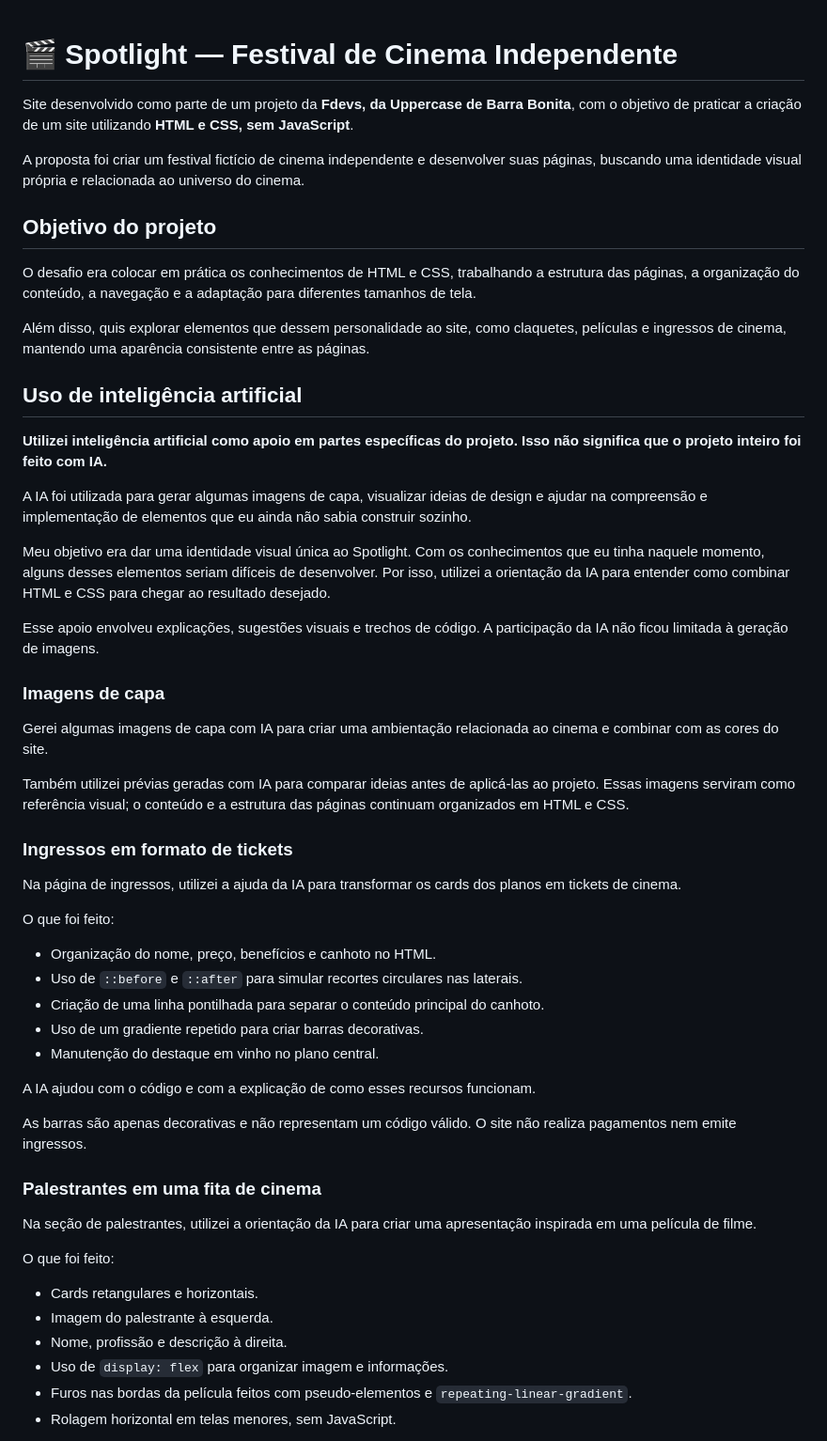
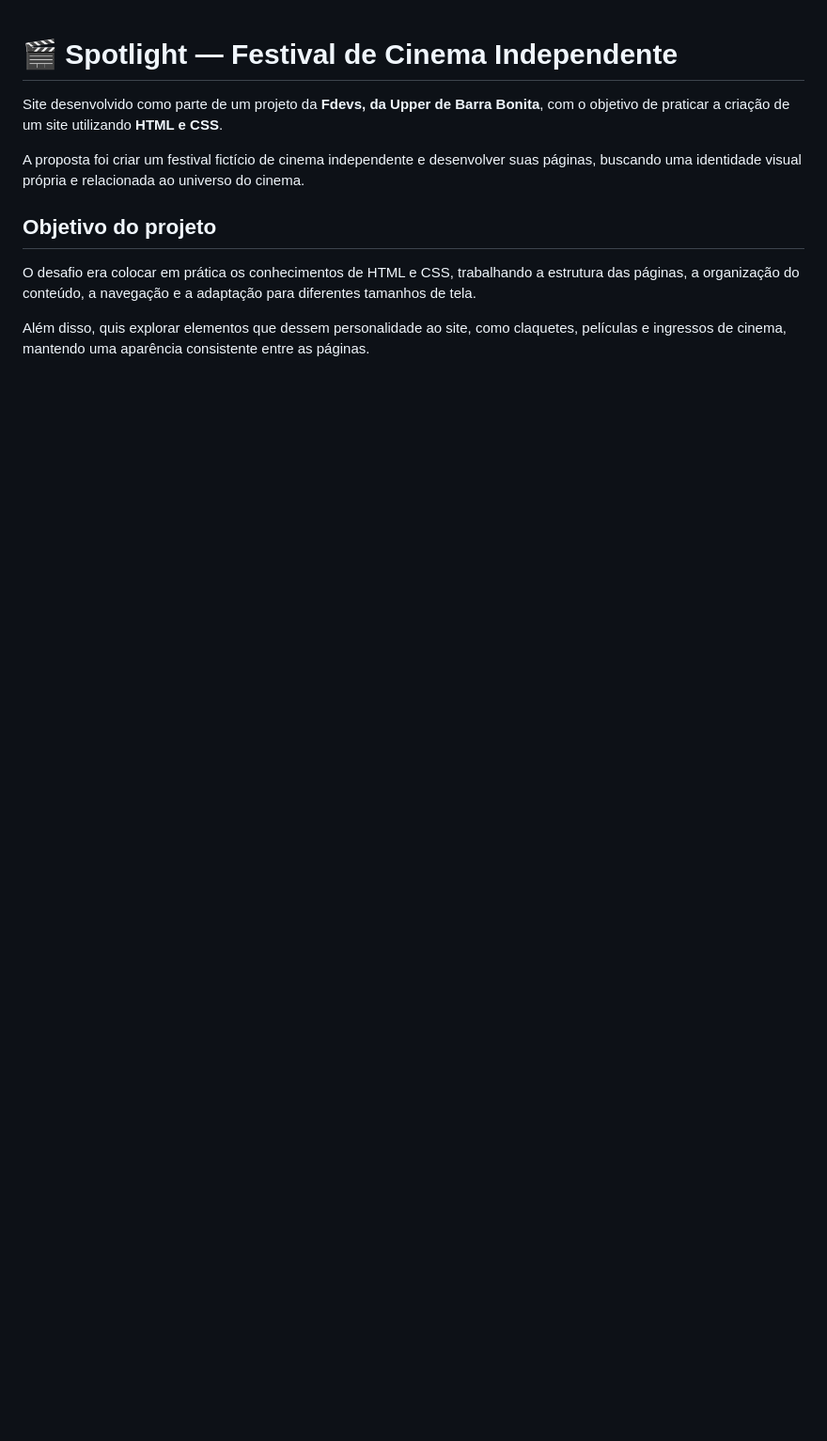
Before and after one commit to amandafrolini6/Spotlight-Festival, a Markdown page: README.md, the part around one of its changes. Shown at 94% size. Drawn GitHub-style; blank space fills up the shorter version.

Commit message:
Update README to remove AI usage section
Removed references to AI assistance in project details.

```diff
--- a/README.md
+++ b/README.md
@@ -1,6 +1,6 @@
 # 🎬 Spotlight — Festival de Cinema Independente
 
-Site desenvolvido como parte de um projeto da **Fdevs, da Uppercase de Barra Bonita**, com o objetivo de praticar a criação de um site utilizando **HTML e CSS, sem JavaScript**.
+Site desenvolvido como parte de um projeto da **Fdevs, da Upper de Barra Bonita**, com o objetivo de praticar a criação de um site utilizando **HTML e CSS**.
 
 A proposta foi criar um festival fictício de cinema independente e desenvolver suas páginas, buscando uma identidade visual própria e relacionada ao universo do cinema.
 
@@ -9,49 +9,3 @@ A proposta foi criar um festival fictício de cinema independente e desenvolver
 O desafio era colocar em prática os conhecimentos de HTML e CSS, trabalhando a estrutura das páginas, a organização do conteúdo, a navegação e a adaptação para diferentes tamanhos de tela.
 
 Além disso, quis explorar elementos que dessem personalidade ao site, como claquetes, películas e ingressos de cinema, mantendo uma aparência consistente entre as páginas.
-
-## Uso de inteligência artificial
-
-**Utilizei inteligência artificial como apoio em partes específicas do projeto. Isso não significa que o projeto inteiro foi feito com IA.**
-
-A IA foi utilizada para gerar algumas imagens de capa, visualizar ideias de design e ajudar na compreensão e implementação de elementos que eu ainda não sabia construir sozinho.
-
-Meu objetivo era dar uma identidade visual única ao Spotlight. Com os conhecimentos que eu tinha naquele momento, alguns desses elementos seriam difíceis de desenvolver. Por isso, utilizei a orientação da IA para entender como combinar HTML e CSS para chegar ao resultado desejado.
-
-Esse apoio envolveu explicações, sugestões visuais e trechos de código. A participação da IA não ficou limitada à geração de imagens.
-
-### Imagens de capa
-
-Gerei algumas imagens de capa com IA para criar uma ambientação relacionada ao cinema e combinar com as cores do site.
-
-Também utilizei prévias geradas com IA para comparar ideias antes de aplicá-las ao projeto. Essas imagens serviram como referência visual; o conteúdo e a estrutura das páginas continuam organizados em HTML e CSS.
-
-### Ingressos em formato de tickets
-
-Na página de ingressos, utilizei a ajuda da IA para transformar os cards dos planos em tickets de cinema.
-
-O que foi feito:
-
-- Organização do nome, preço, benefícios e canhoto no HTML.
-- Uso de `::before` e `::after` para simular recortes circulares nas laterais.
-- Criação de uma linha pontilhada para separar o conteúdo principal do canhoto.
-- Uso de um gradiente repetido para criar barras decorativas.
-- Manutenção do destaque em vinho no plano central.
-
-A IA ajudou com o código e com a explicação de como esses recursos funcionam.
-
-As barras são apenas decorativas e não representam um código válido. O site não realiza pagamentos nem emite ingressos.
-
-### Palestrantes em uma fita de cinema
-
-Na seção de palestrantes, utilizei a orientação da IA para criar uma apresentação inspirada em uma película de filme.
-
-O que foi feito:
-
-- Cards retangulares e horizontais.
-- Imagem do palestrante à esquerda.
-- Nome, profissão e descrição à direita.
-- Uso de `display: flex` para organizar imagem e informações.
-- Furos nas bordas da película feitos com pseudo-elementos e `repeating-linear-gradient`.
-- Rolagem horizontal em telas menores, sem JavaScript.
-
```
Also changed, not shown: other parts of README.md (+0 -19 lines).
